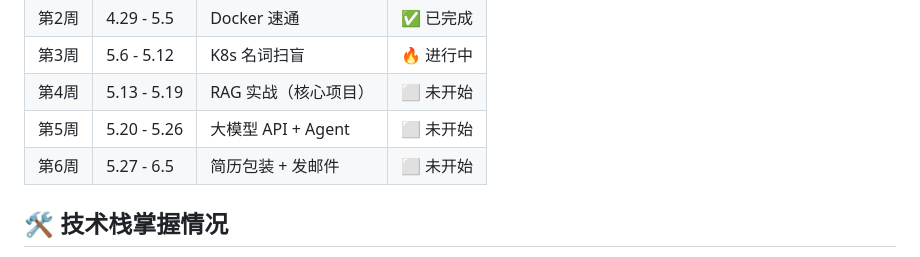
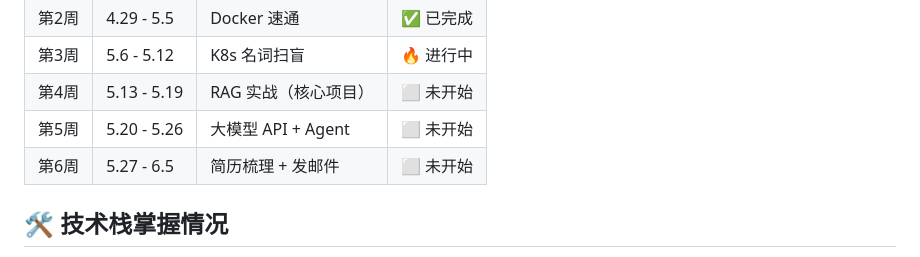
Before and after one commit to BrightScenery/lianjing-internship-prep, a Markdown page: README.md, the part around the change. GitHub-like rendering.

Commit message:
📝 2026-05-12: 修改第6周标题 — "简历包装" → "简历梳理"
Co-Authored-By: Claude Opus 4.7 <noreply@anthropic.com>

```diff
--- a/README.md
+++ b/README.md
@@ -68,7 +68,7 @@
 | 第3周 | 5.6 - 5.12 | K8s 名词扫盲 | 🔥 进行中 |
 | 第4周 | 5.13 - 5.19 | RAG 实战（核心项目） | ⬜ 未开始 |
 | 第5周 | 5.20 - 5.26 | 大模型 API + Agent | ⬜ 未开始 |
-| 第6周 | 5.27 - 6.5 | 简历包装 + 发邮件 | ⬜ 未开始 |
+| 第6周 | 5.27 - 6.5 | 简历梳理 + 发邮件 | ⬜ 未开始 |
 
 ## 🛠️ 技术栈掌握情况
 
```
Also changed, not shown: 对话完整记录.md (added, +288 -0 lines).
